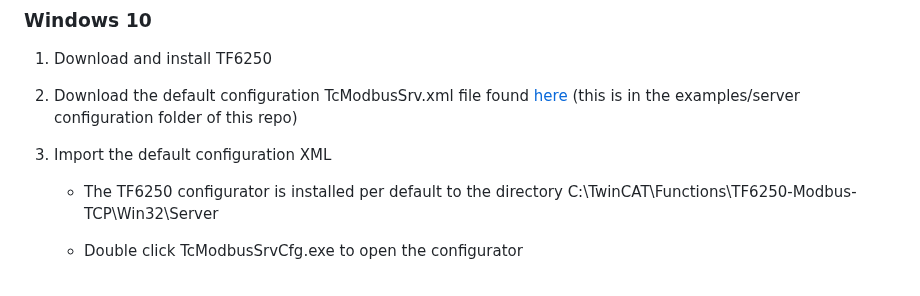
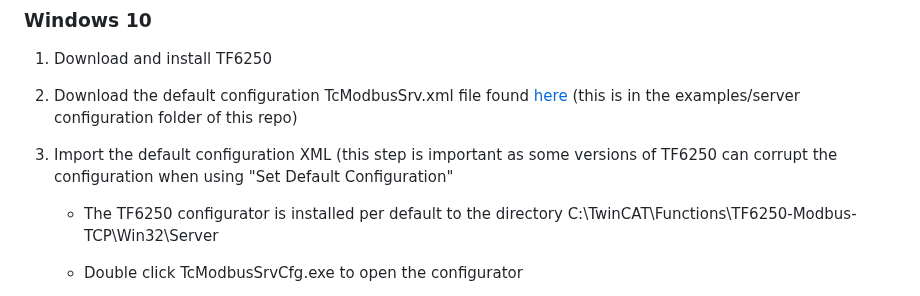
Before and after one commit to benhar-dev/electron-tf6250-server-test, a Markdown page: README.md, the part around the change. Drawn GitHub-style.

```diff
--- a/README.md
+++ b/README.md
@@ -24,7 +24,7 @@ For full official instructions see [here](https://infosys.beckhoff.com/english.p
 
 2. Download the default configuration TcModbusSrv.xml file found [here](https://github.com/benhar-dev/electron-tf6250-server-test/tree/main/examples/server%20configuration) (this is in the examples/server configuration folder of this repo)
 
-3. Import the default configuration XML
+3. Import the default configuration XML (this step is important as some versions of TF6250 can corrupt the configuration when using "Set Default Configuration"
 
    - The TF6250 configurator is installed per default to the directory
      C:\TwinCAT\Functions\TF6250-Modbus-TCP\Win32\Server
```
